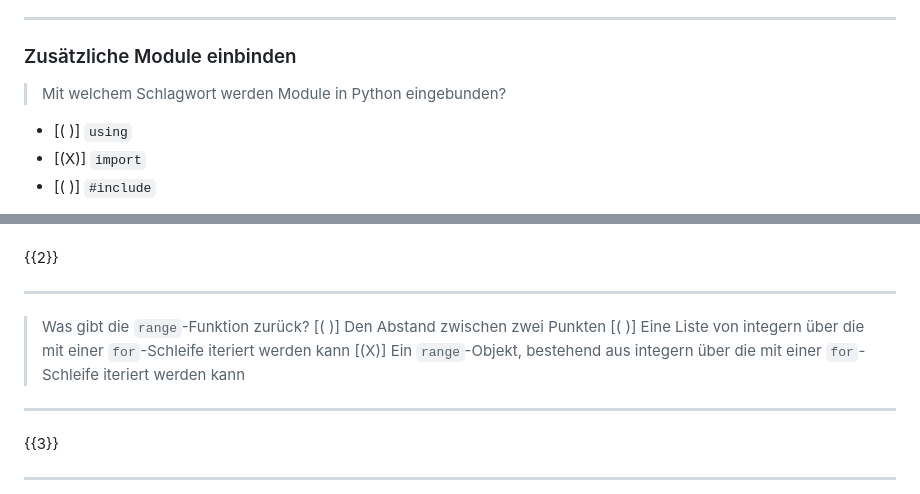
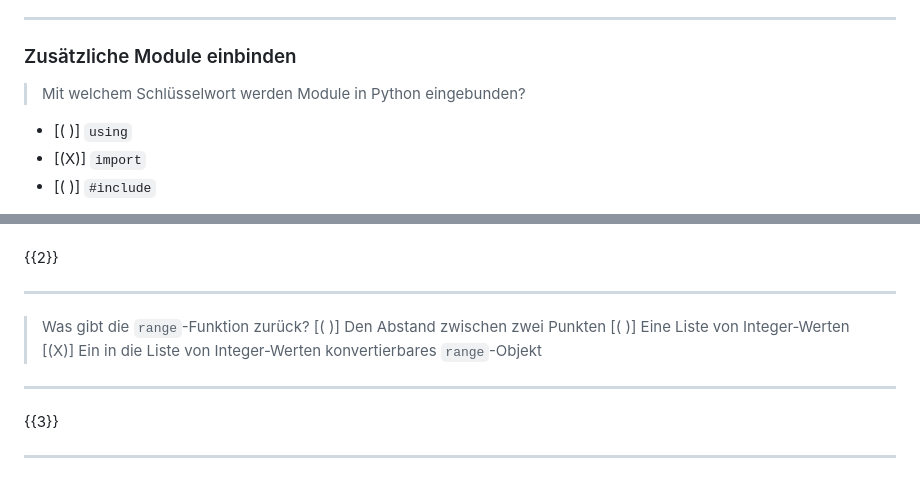
Before and after one commit to TUBAF-IfI-LiaScript/VL_EAVD, a Markdown page: 08_PythonGrundlagen.md, 2 parts joined by grey strips. Rendered like a GitHub page.

```diff
--- a/08_PythonGrundlagen.md
+++ b/08_PythonGrundlagen.md
@@ -997,7 +997,7 @@ print("y = ", y)
 ************************************************************************
 
 ### Zusätzliche Module einbinden
-> Mit welchem Schlagwort werden Module in Python eingebunden?
+> Mit welchem Schlüsselwort werden Module in Python eingebunden?
 - [( )] `using`
 - [(X)] `import`
 - [( )] `#include`
@@ -1173,8 +1173,8 @@ for x in "Hallo":
 ************************************************************************
 > Was gibt die `range`-Funktion zurück?
 [( )] Den Abstand zwischen zwei Punkten
-[( )] Eine Liste von integern über die mit einer `for`-Schleife iteriert werden kann
-[(X)] Ein `range`-Objekt, bestehend aus integern über die mit einer `for`-Schleife iteriert werden kann
+[( )] Eine Liste von Integer-Werten
+[(X)] Ein in die Liste von Integer-Werten konvertierbares `range`-Objekt
 ************************************************************************
 
 {{3}}
```
Also changed, not shown: other parts of 08_PythonGrundlagen.md (+10 -10 lines).
